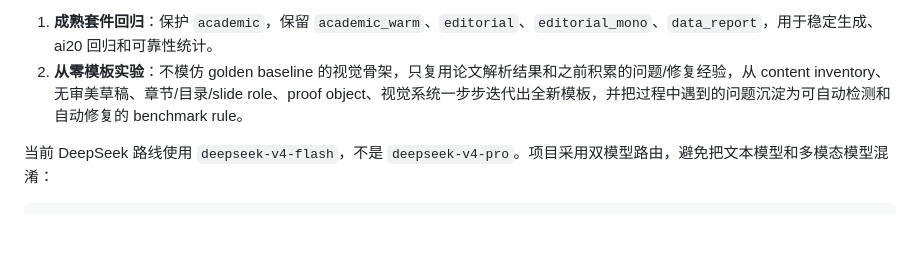
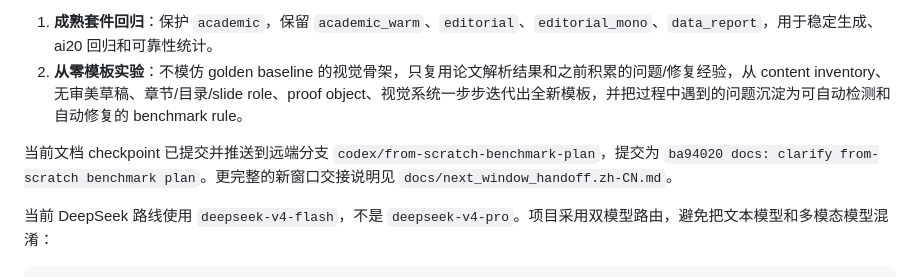
Before and after one commit to celestial-micha/paper2ppt, a Markdown page: docs/benchmark_plan.zh-CN.md, the part around the change. Drawn GitHub-style; blank space fills up the shorter version.

```diff
--- a/docs/benchmark_plan.zh-CN.md
+++ b/docs/benchmark_plan.zh-CN.md
@@ -10,6 +10,8 @@
 
 1. **成熟套件回归**：保护 `academic`，保留 `academic_warm`、`editorial`、`editorial_mono`、`data_report`，用于稳定生成、ai20 回归和可靠性统计。
 2. **从零模板实验**：不模仿 golden baseline 的视觉骨架，只复用论文解析结果和之前积累的问题/修复经验，从 content inventory、无审美草稿、章节/目录/slide role、proof object、视觉系统一步步迭代出全新模板，并把过程中遇到的问题沉淀为可自动检测和自动修复的 benchmark rule。
+
+当前文档 checkpoint 已提交并推送到远端分支 `codex/from-scratch-benchmark-plan`，提交为 `ba94020 docs: clarify from-scratch benchmark plan`。更完整的新窗口交接说明见 `docs/next_window_handoff.zh-CN.md`。
 
 当前 DeepSeek 路线使用 `deepseek-v4-flash`，不是 `deepseek-v4-pro`。项目采用双模型路由，避免把文本模型和多模态模型混淆：
 
```
Also changed, not shown: docs/next_window_handoff.zh-CN.md (+15 -0 lines).
